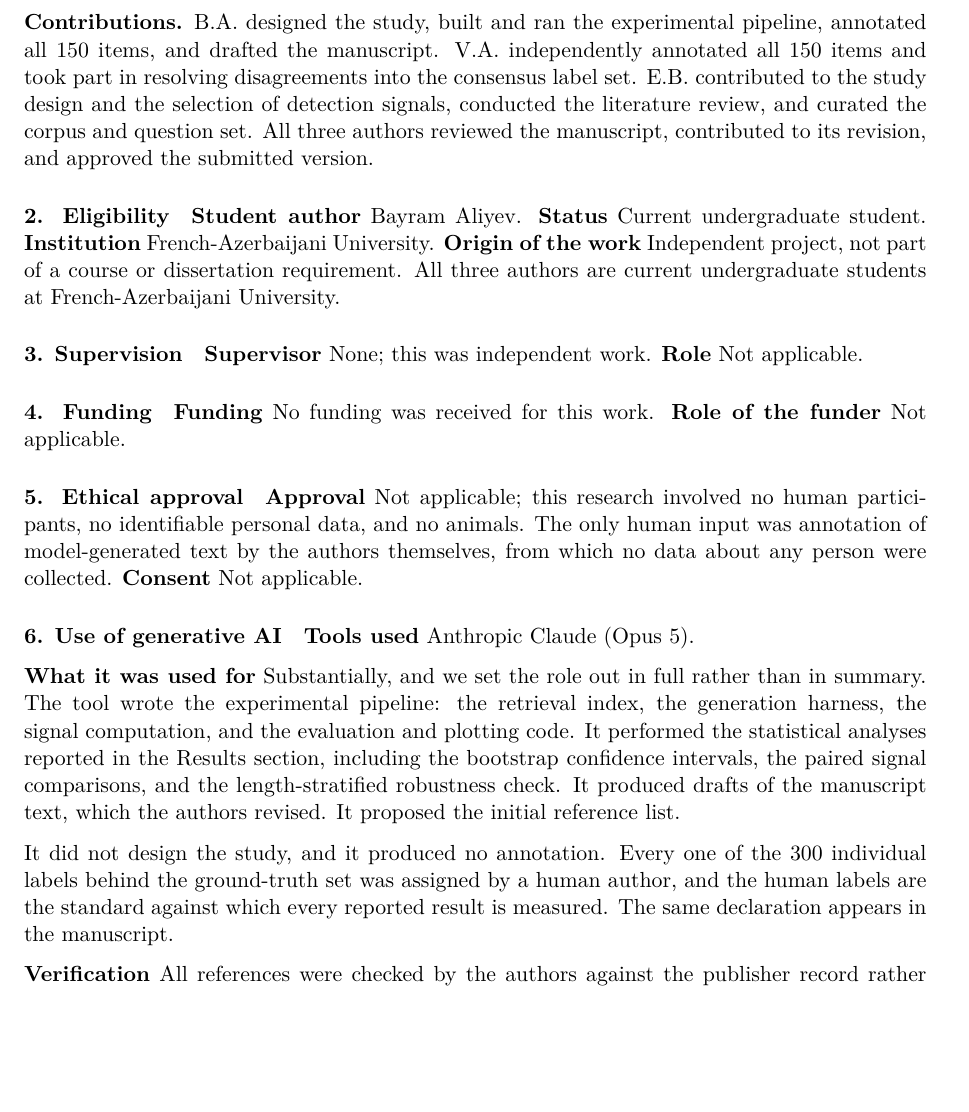
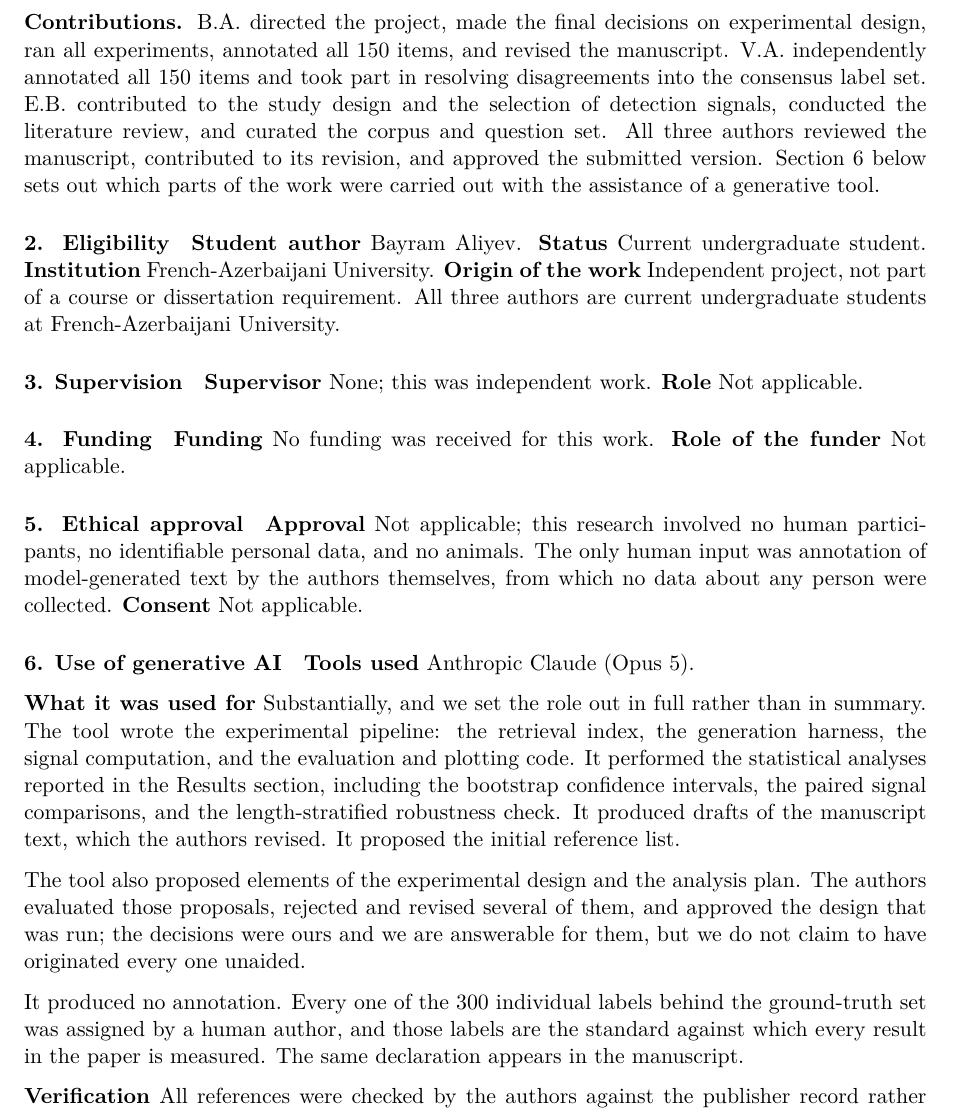
Before and after one commit to Bayrii/hallucination-research, a LaTeX document (cover_letter.tex): part of page 2 of 3, cut at the place of the change, the shorter picture padded with empty space. Compiled offline with pdfLaTeX.

Commit message:
Resolve the design-attribution contradiction between the two declarations
The contributions statement said B.A. "designed the study" while the AI
declaration said the tool "did not design the study". Read side by side those
overstate the human side: the tool did propose much of the design, and the
authors selected, revised and approved among its proposals.

Both statements now describe the same division. Contributions says B.A.
"directed the project, made the final decisions on experimental design", and
points to the AI section. Both AI declarations now state that the tool proposed
elements of the design and the analysis plan, that the authors evaluated,
rejected and revised several, and that the authors are answerable for the
decisions without claiming to have originated each unaided.

What the tool did not do is unchanged and is the part that matters: no
annotation, and no reference accepted without checking it against the publisher
record.

Co-Authored-By: Claude Opus 5 <noreply@anthropic.com>

```diff
--- a/cover_letter.tex
+++ b/cover_letter.tex
@@ -85,13 +85,15 @@ eliyevveliyeddin3@gmail.com\\
 \textbf{Author 3} Emin Bayramov, French-Azerbaijani University,
 eminbayka0006@gmail.com
 
-\textbf{Contributions.} B.A. designed the study, built and ran the experimental
-pipeline, annotated all 150 items, and drafted the manuscript. V.A.
-independently annotated all 150 items and took part in resolving disagreements
-into the consensus label set. E.B. contributed to the study design and the
-selection of detection signals, conducted the literature review, and curated the
-corpus and question set. All three authors reviewed the manuscript, contributed
-to its revision, and approved the submitted version.
+\textbf{Contributions.} B.A. directed the project, made the final decisions on
+experimental design, ran all experiments, annotated all 150 items, and revised
+the manuscript. V.A. independently annotated all 150 items and took part in
+resolving disagreements into the consensus label set. E.B. contributed to the
+study design and the selection of detection signals, conducted the literature
+review, and curated the corpus and question set. All three authors reviewed the
+manuscript, contributed to its revision, and approved the submitted version.
+Section~6 below sets out which parts of the work were carried out with the
+assistance of a generative tool.
 
 \paragraph{2. Eligibility}
 \textbf{Student author} Bayram Aliyev.
@@ -128,10 +130,15 @@ comparisons, and the length-stratified robustness check. It produced drafts of
 the manuscript text, which the authors revised. It proposed the initial
 reference list.
 
-It did not design the study, and it produced no annotation. Every one of the 300
-individual labels behind the ground-truth set was assigned by a human author,
-and the human labels are the standard against which every reported result is
-measured. The same declaration appears in the manuscript.
+The tool also proposed elements of the experimental design and the analysis
+plan. The authors evaluated those proposals, rejected and revised several of
+them, and approved the design that was run; the decisions were ours and we are
+answerable for them, but we do not claim to have originated every one unaided.
+
+It produced no annotation. Every one of the 300 individual labels behind the
+ground-truth set was assigned by a human author, and those labels are the
+standard against which every result in the paper is measured. The same
+declaration appears in the manuscript.
 
 \textbf{Verification} All references were checked by the authors against the
 publisher record rather than accepted from the tool: the ACL Anthology BibTeX
```
Also changed, not shown: paper.tex (+11 -8 lines).
